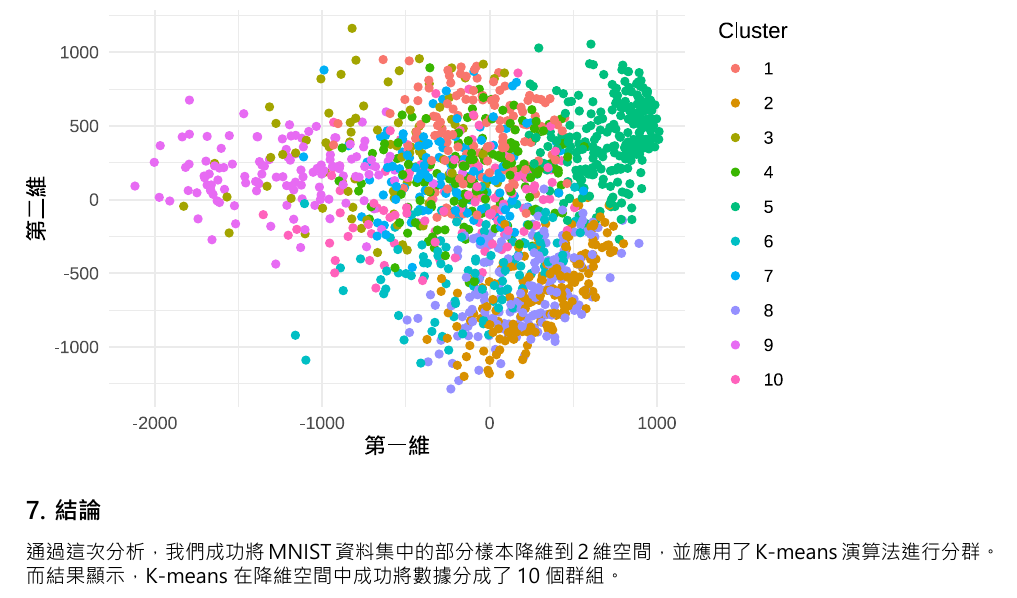
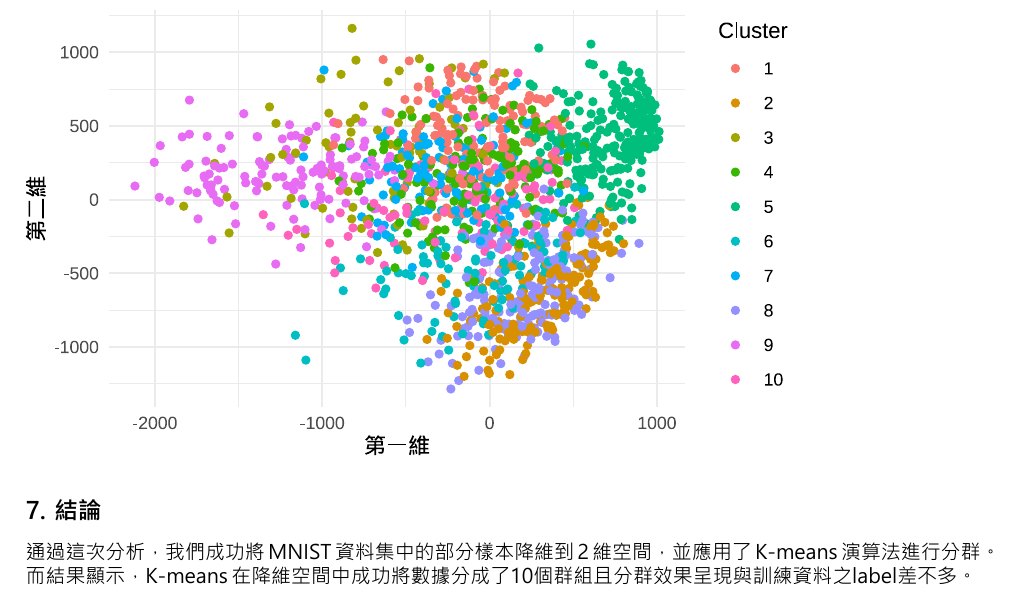
Before and after one commit to KaiChienChen/Statistical-Consulting, a Quarto document (hw_mnist_2.qmd): part of page 4 of 4, cut so that both start at the same text. The pictures show the output file hw_mnist_2.pdf that the author committed with the source.

Commit message:
Add files via upload

```diff
--- a/hw_mnist_2.qmd
+++ b/hw_mnist_2.qmd
@@ -118,4 +118,4 @@ ggplot(mds_df, aes(x = Dim1, y = Dim2, color = Cluster)) +
 ## 7. 結論
 
 通過這次分析，我們成功將 MNIST 資料集中的部分樣本降維到 2 維空間，並應用了 K-means 演算法進行分群。
-而結果顯示，K-means 在降維空間中成功將數據分成了 10 個群組。
+而結果顯示，K-means 在降維空間中成功將數據分成了10個群組且分群效果呈現與訓練資料之label差不多。
```
Also changed, not shown: hw_mnist_2.pdf.
